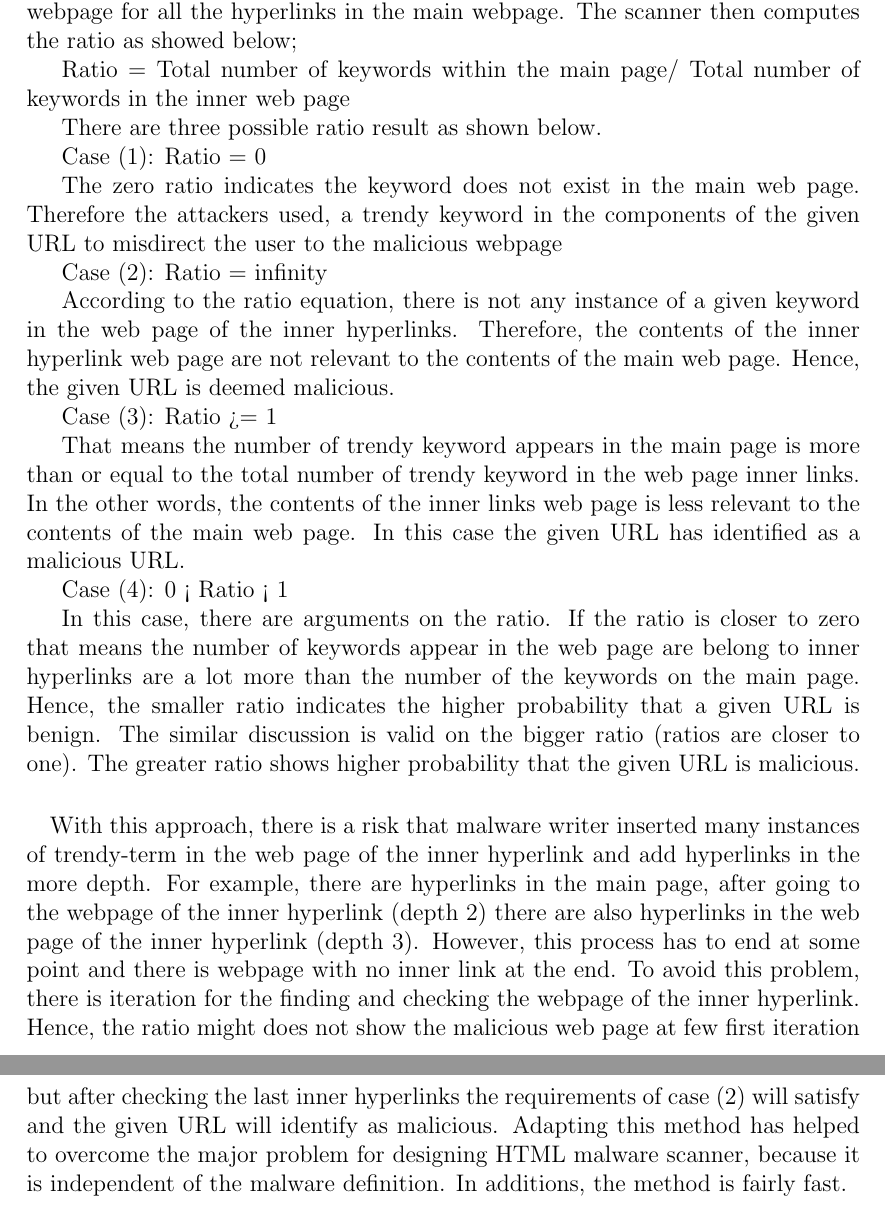
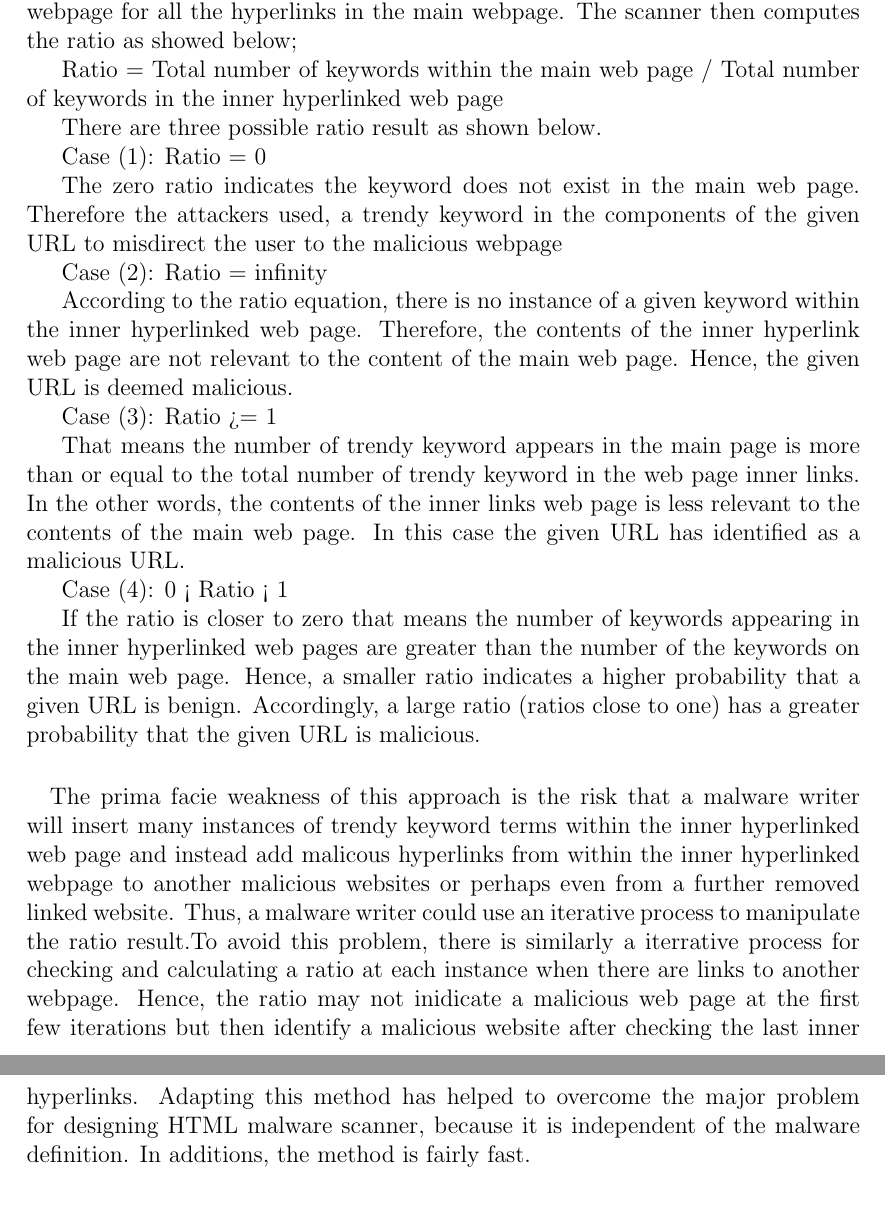
Before and after one commit to chrissorchard/malucrawl, a LaTeX paper (doc/report/final-report.tex, which reads doc/report/tech-sections/HTML-malware/implementation.tex): two parts of pages 54 and 55 of 80, joined at a grey line, cut so that both start at the same text. Compiled offline with pdfLaTeX.

Commit message:
explained implementation of HTML malware scanner in more details

```diff
--- a/doc/report/tech-sections/HTML-malware/implementation.tex
+++ b/doc/report/tech-sections/HTML-malware/implementation.tex
@@ -7,7 +7,7 @@ The fact that there is an unclear definition of a malicious webpage makes the im
 
 In this approach HTML malware detection takes a URL and a keyword as an input. The HTML crawler scans the main webpage and counts the frequency of the given keyword in that webpage. Also, the crawler scans the contents of the webpage for all the hyperlinks in the main webpage. The scanner then computes the ratio as showed below;
 
-Ratio = Total number of keywords within the main page/ Total number of keywords in the inner web page
+Ratio = Total number of keywords within the main web page / Total number of keywords in the inner hyperlinked web page
 
 There are three possible ratio result as shown below.
 
@@ -17,7 +17,7 @@ The zero ratio indicates the keyword does not exist in the main web page. Theref
 
 Case (2): Ratio = infinity
 
-According to the ratio equation, there is not any instance of a given keyword in the web page of the inner hyperlinks. Therefore, the contents of the inner hyperlink web page are not relevant to the contents of the main web page. Hence, the given URL is deemed malicious.
+According to the ratio equation, there is no instance of a given keyword within the inner hyperlinked web page. Therefore, the contents of the inner hyperlink web page are not relevant to the content of the main web page. Hence, the given URL is deemed malicious.
 
 Case (3): Ratio >= 1
 
@@ -25,7 +25,7 @@ That means the number of trendy keyword appears in the main page is more than or
 
 Case (4): 0 < Ratio < 1
 
-In this case, there are arguments on the ratio. If the ratio is closer to zero that means the number of keywords appear in the web page are belong to inner hyperlinks are a lot more than the number of the keywords on the main page. Hence, the smaller ratio indicates the higher probability that a given URL is benign. The similar discussion is valid on the bigger ratio (ratios are closer to one). The greater ratio shows higher probability that the given URL is malicious.
+If the ratio is closer to zero that means the number of keywords appearing in the inner hyperlinked web pages are greater than the number of the keywords on the main web page. Hence, a smaller ratio indicates a higher probability that a given URL is benign. Accordingly, a large ratio (ratios close to one) has a greater probability that the given URL is malicious.
 
 \paragraph{}
-With this approach, there is a risk that malware writer inserted many instances of trendy-term in the web page of the inner hyperlink and add hyperlinks in the more depth. For example, there are hyperlinks in the main page, after going to the webpage of the inner hyperlink (depth 2) there are also hyperlinks in the web page of the inner hyperlink (depth 3). However, this process has to end at some point and there is webpage with no inner link at the end. To avoid this problem, there is iteration for the finding and checking the webpage of the inner hyperlink. Hence, the ratio might does not show the malicious web page at few first iteration but after checking the last inner hyperlinks the requirements of case (2) will satisfy and the given URL will identify as malicious. Adapting this method has helped to overcome the major problem for designing HTML malware scanner, because it is independent of the malware definition. In additions, the method is fairly fast.
+The prima facie weakness of this approach is the risk that a malware writer will insert many instances of trendy keyword terms within the inner hyperlinked web page and instead add malicous hyperlinks from within the inner hyperlinked webpage to another malicious websites or perhaps even from a further removed linked website. Thus, a malware writer could use an iterative process to manipulate the ratio result.To avoid this problem, there is similarly a iterrative process for checking and calculating a ratio at each instance when there are links to another webpage. Hence, the ratio may not inidicate a malicious web page at the first few iterations but then identify a malicious website after checking the last inner hyperlinks. Adapting this method has helped to overcome the major problem for designing HTML malware scanner, because it is independent of the malware definition. In additions, the method is fairly fast.
```
